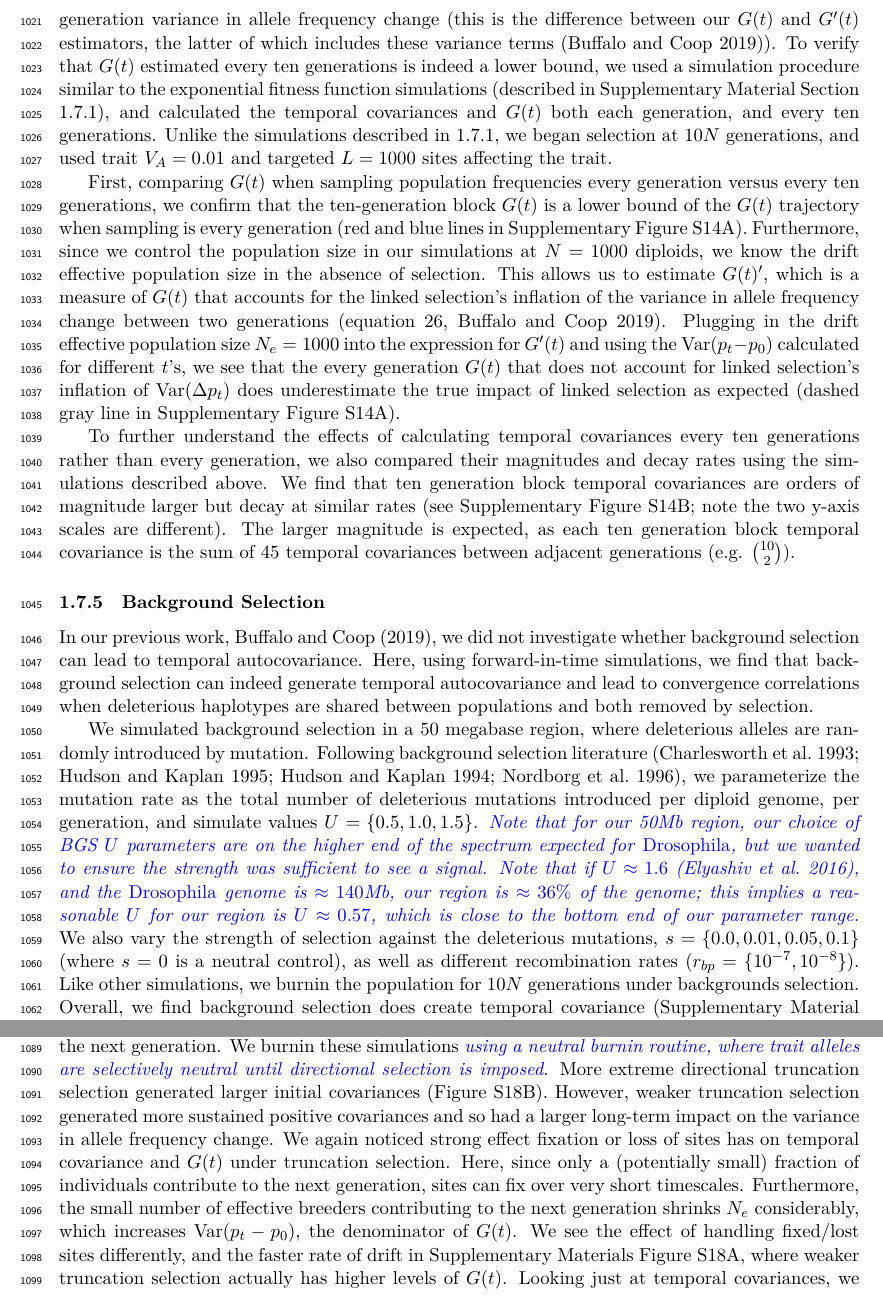
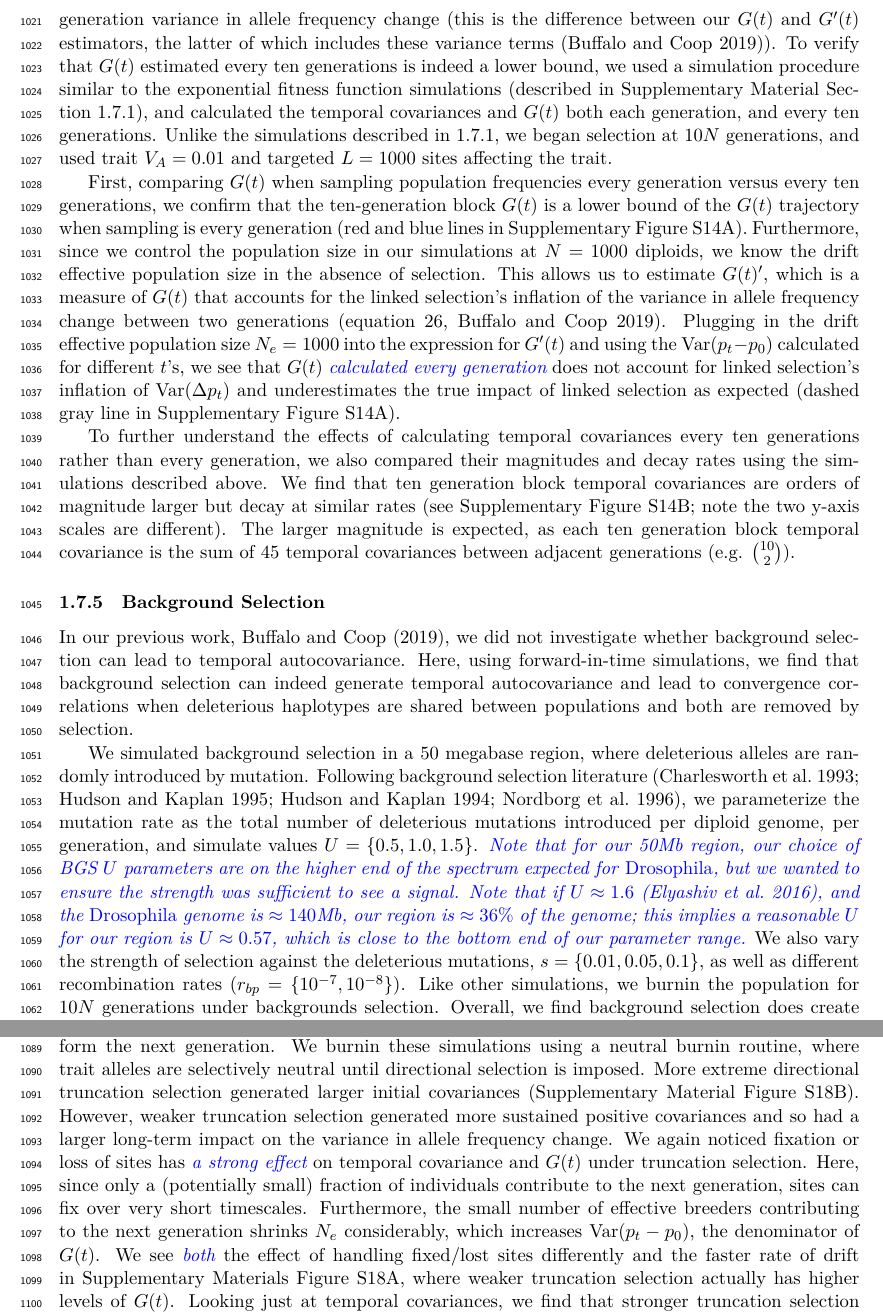
Before and after one commit to vsbuffalo/cvtk, a LaTeX paper (manuscript/manuscript.tex): two parts of pages 40 and 42 of 53, joined at a grey line, cut so that both start at the same text. The pictures show the PDF file manuscript/manuscript.pdf that the author committed with the source.

Commit message:
ms updates

```diff
--- a/manuscript/manuscript.tex
+++ b/manuscript/manuscript.tex
@@ -2074,10 +2074,10 @@ that accounts for the linked selection's inflation of the variance in allele
 frequency change between two generations (equation 26, \cite{Buffalo2019-io}).
 Plugging in the drift effective population size $N_e = 1000$ into the
 expression for $G'(t)$ and using the $\var(p_t - p_0)$ calculated for different
-$t$'s, we see that the every generation $G(t)$ that does not account for linked
-selection's inflation of $\var(\Delta p_t)$ does underestimate the true impact
-of linked selection as expected (dashed gray line in Supplementary Figure
-\ref{suppfig:supp-blocks}A).
+$t$'s, we see that $G(t)$ \vb{calculated every generation} does not account for
+linked selection's inflation of $\var(\Delta p_t)$ and underestimates the true
+impact of linked selection as expected (dashed gray line in Supplementary
+Figure \ref{suppfig:supp-blocks}A).
 
 To further understand the effects of calculating temporal covariances every ten
 generations rather than every generation, we also compared their magnitudes and
@@ -2094,7 +2094,7 @@ In our previous work, \textcite{Buffalo2019-io}, we did not investigate whether
 background selection can lead to temporal autocovariance. Here, using
 forward-in-time simulations, we find that background selection can indeed
 generate temporal autocovariance and lead to convergence correlations when
-deleterious haplotypes are shared between populations and both removed by
+deleterious haplotypes are shared between populations and both are removed by
 selection.
 
 We simulated background selection in a 50 megabase region, where deleterious
@@ -2110,22 +2110,22 @@ introduced per diploid genome, per generation, and simulate values $U = \{0.5,
 \emph{Drosophila} genome is $\approx 140$Mb, our region is $\approx 36\%$ of
 the genome; this implies a reasonable $U$ for our region is $U \approx 0.57$,
 which is close to the bottom end of our parameter range.} We also vary the
-strength of selection against the deleterious mutations, $s = \{0.0, 0.01,
-0.05, 0.1\}$ (where $s=0$ is a neutral control), as well as different
-recombination rates ($r_{bp} = \{10^{-7}, 10^{-8}\}$).  Like other simulations,
-we burnin the population for $10N$ generations under backgrounds selection.
-Overall, we find background selection does create temporal covariance
-(Supplementary Material Figure \ref{suppfig:supp-bgs-covs}), which are stronger
-under (1) higher deleterious mutation rates and (2) larger selection
-coefficients. This latter point initially seems at odds with background
-selection theory, as the level of pairwise diversity in a region under strong
-background selection is invariant with respect to the selection coefficient.
-However, looking at the background selection $G(t)$ trajectories, we find that
-over time, the impact of linked selection created by background selection
-appears to trend towards an equilibrium in the $r_{BP} = 10^{-7}$ subfigure,
-and reaches an equilibrium in the $r_{BP} = 10^{-8}$ subfigure that seems
-reasonably invariant to the choice of $s$ (Supplementary Material Figure
-\ref{suppfig:supp-bgs-g-fix}). We believe that these observations can be
-reconciled by $Cov(\Delta p_t,~ \Delta p_{t^{\prime}})$ being larger for larger
-$s$ when $|t^{\prime}-t|$ is small, but also decaying more rapidly with
-$|t^{\prime}-t|$, such that the overall contribution of selection to allele
+strength of selection against the deleterious mutations, $s = \{0.01, 0.05,
+0.1\}$, as well as different recombination rates ($r_{bp} = \{10^{-7},
+10^{-8}\}$).  Like other simulations, we burnin the population for $10N$
+generations under backgrounds selection.  Overall, we find background selection
+does create temporal covariance (Supplementary Material Figure
+\ref{suppfig:supp-bgs-covs}), which are stronger under (1) higher deleterious
+mutation rates and (2) larger selection coefficients. This latter point
+initially seems at odds with background selection theory, as the level of
+pairwise diversity in a region under strong background selection is invariant
+with respect to the selection coefficient.  However, looking at the background
+selection $G(t)$ trajectories, we find that over time, the impact of linked
+selection created by background selection appears to trend towards an
+equilibrium in the $r_{BP} = 10^{-7}$ subfigure, and reaches an equilibrium in
+the $r_{BP} = 10^{-8}$ subfigure that seems reasonably invariant to the choice
+of $s$ (Supplementary Material Figure \ref{suppfig:supp-bgs-g-fix}). We believe
+that these observations can be reconciled by $Cov(\Delta p_t,~ \Delta
+p_{t^{\prime}})$ being larger for larger $s$ when $|t^{\prime}-t|$ is small,
+but also decaying more rapidly with $|t^{\prime}-t|$, such that the overall
+contribution of selection to allele frequency variance is invariant to $s$ (for
@@ -2199,33 +2200,33 @@ subsequent section, Supplementary Materials Section \ref{supp:fixation}.}
 
 \subsubsection{Truncation Selection.}
 
-We \vb{also} explored how directional truncation selection generates temporal
-covariances. In these simulations we select the top \vb{10\%, 25\%, or 50\%} of
-the phenotypic distribution of individuals to form the next generation. We
-burnin these simulations \vb{using a neutral burnin routine, where trait
-alleles are selectively neutral until directional selection is imposed}. More
-extreme directional truncation selection generated larger initial covariances
-(Figure \ref{suppfig:supp-trunc}B).  However, weaker truncation selection
-generated more sustained positive covariances and so had a larger long-term
-impact on the variance in allele frequency change.  We again noticed strong
-effect fixation  or loss of sites has on temporal covariance and $G(t)$ under
-truncation selection.  Here, since only a (potentially small) fraction of
-individuals contribute to the next generation, sites can fix over very short
-timescales. Furthermore, the small number of effective breeders contributing to
-the next generation shrinks $N_e$ considerably, which increases $\var(p_t -
-p_0)$, the denominator of $G(t)$. We see the effect of handling fixed/lost
-sites differently, and the faster rate of drift in Supplementary Materials
-Figure \ref{suppfig:supp-trunc}A, where weaker truncation selection actually
-has higher levels of $G(t)$. Looking just at temporal covariances, we find that
+We also explored how directional truncation selection generates temporal
+covariances. In these simulations we select the top 10\%, 25\%, or 50\% of the
+phenotypic distribution of individuals to form the next generation. We burnin
+these simulations using a neutral burnin routine, where trait alleles are
+selectively neutral until directional selection is imposed. More extreme
+directional truncation selection generated larger initial covariances
+(Supplementary Material Figure \ref{suppfig:supp-trunc}B).  However, weaker
+truncation selection generated more sustained positive covariances and so had a
+larger long-term impact on the variance in allele frequency change.  We again
+noticed fixation or loss of sites has \vb{a strong effect} on temporal
+covariance and $G(t)$ under truncation selection.  Here, since only a
+(potentially small) fraction of individuals contribute to the next generation,
+sites can fix over very short timescales.  Furthermore, the small number of
+effective breeders contributing to the next generation shrinks $N_e$
+considerably, which increases $\var(p_t - p_0)$, the denominator of $G(t)$. We
+see \vb{both} the effect of handling fixed/lost sites differently and the
+faster rate of drift in Supplementary Materials Figure
+\ref{suppfig:supp-trunc}A, where weaker truncation selection actually has
+higher levels of $G(t)$. Looking just at temporal covariances, we find that
 stronger truncation selection (e.g.  a smaller tail of individuals selected)
-does lead to greater temporal covariances. \vb{Overall, these truncation
-  selection simulations demonstrate the value of considering both absolute
-  measures of selection's effect on allele frequency changes, i.e. temporal
-  covariance, as well as measures relative to drift, i.e. the $G(t)$
-  trajectories. While selecting a smaller tail of individuals is associated
-  with \emph{stronger} selection, it also is leading to a faster rate of drift,
-which can distort conclusions inferred from considering the $G(t)$ trajectories
-alone.}
+does lead to greater temporal covariances. Overall, these truncation selection
+simulations demonstrate the value of considering both absolute measures of
+selection's effect on allele frequency changes, i.e. temporal covariance, as
+well as measures relative to drift, i.e. the $G(t)$ trajectories. While
+selecting a smaller tail of individuals is associated with \emph{stronger}
+selection, it also is leading to a faster rate of drift, which can distort
+conclusions inferred from considering the $G(t)$ trajectories alone.
 
 
 \begin{figure}[!ht]
```
Also changed, not shown: manuscript/manuscript.pdf, manuscript/manuscript.tex (43 more changed lines).
